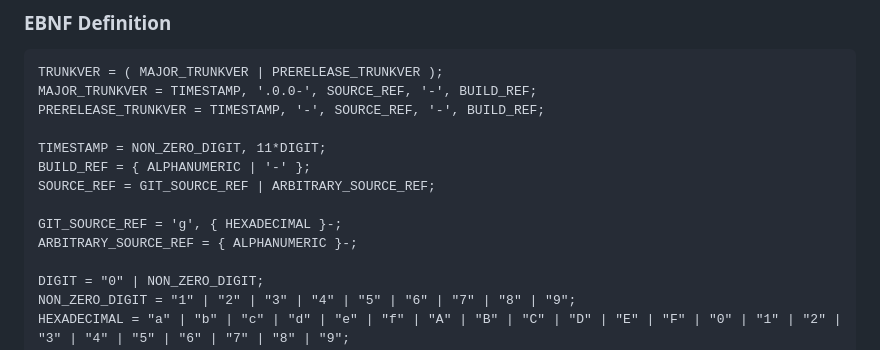
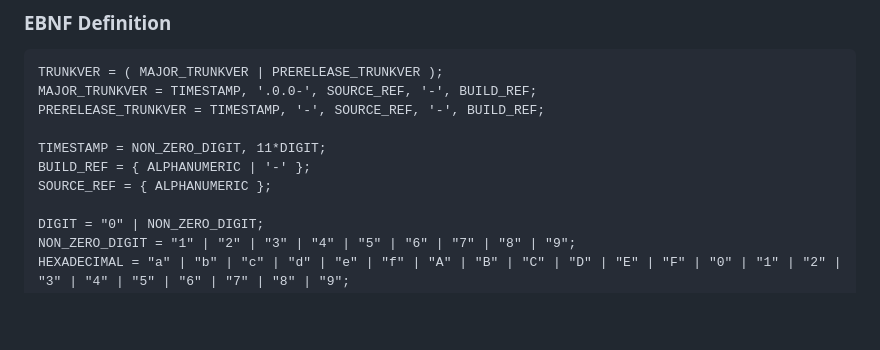
Before and after one commit to crftd-tech/trunkver, a Markdown page: README.md, the part around the change. Drawn GitHub-style; blank space fills up the shorter version.

Commit message:
chore: Update README from website/index.md

```diff
--- a/README.md
+++ b/README.md
@@ -111,10 +111,7 @@ PRERELEASE_TRUNKVER = TIMESTAMP, '-', SOURCE_REF, '-', BUILD_REF;
 
 TIMESTAMP = NON_ZERO_DIGIT, 11*DIGIT;
 BUILD_REF = { ALPHANUMERIC | '-' };
-SOURCE_REF = GIT_SOURCE_REF | ARBITRARY_SOURCE_REF;
-
-GIT_SOURCE_REF = 'g', { HEXADECIMAL }-;
-ARBITRARY_SOURCE_REF = { ALPHANUMERIC }-;
+SOURCE_REF = { ALPHANUMERIC };
 
 DIGIT = "0" | NON_ZERO_DIGIT;
 NON_ZERO_DIGIT = "1" | "2" | "3" | "4" | "5" | "6" | "7" | "8" | "9";
```
